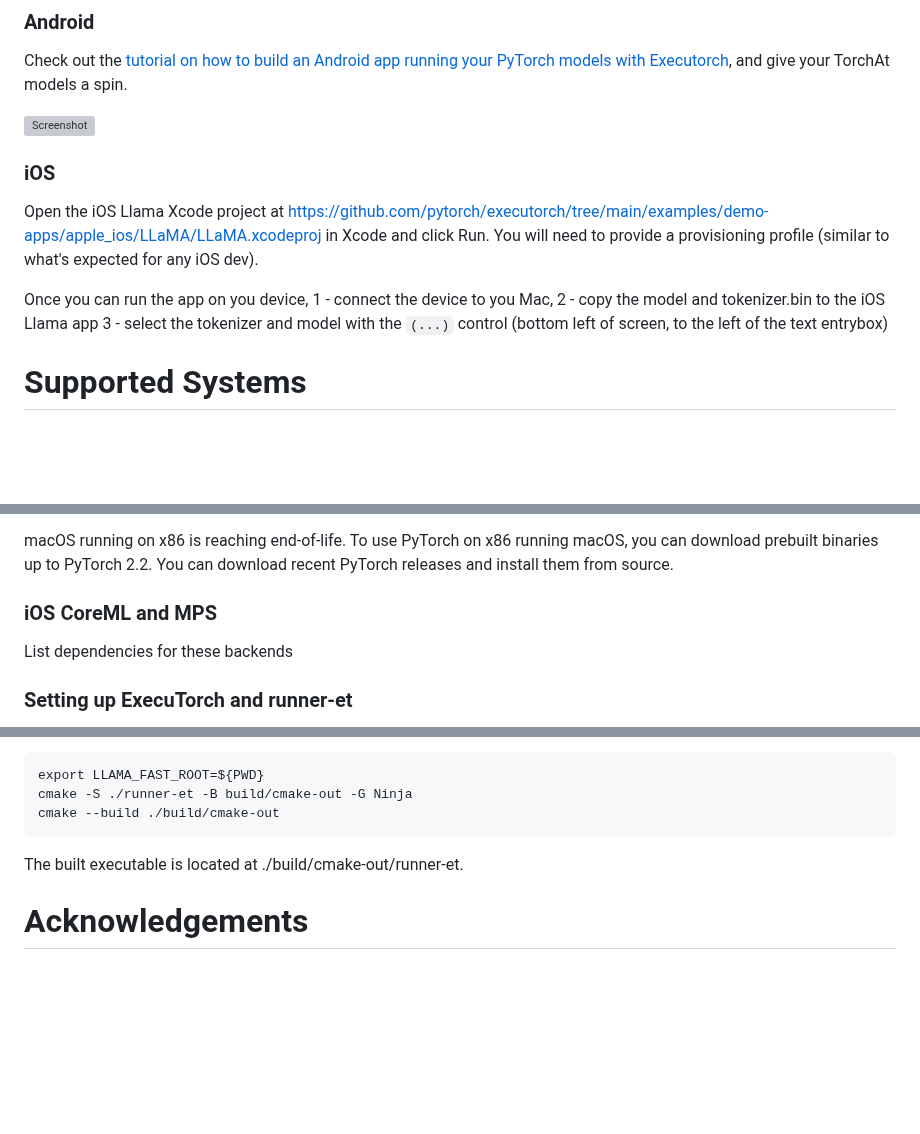
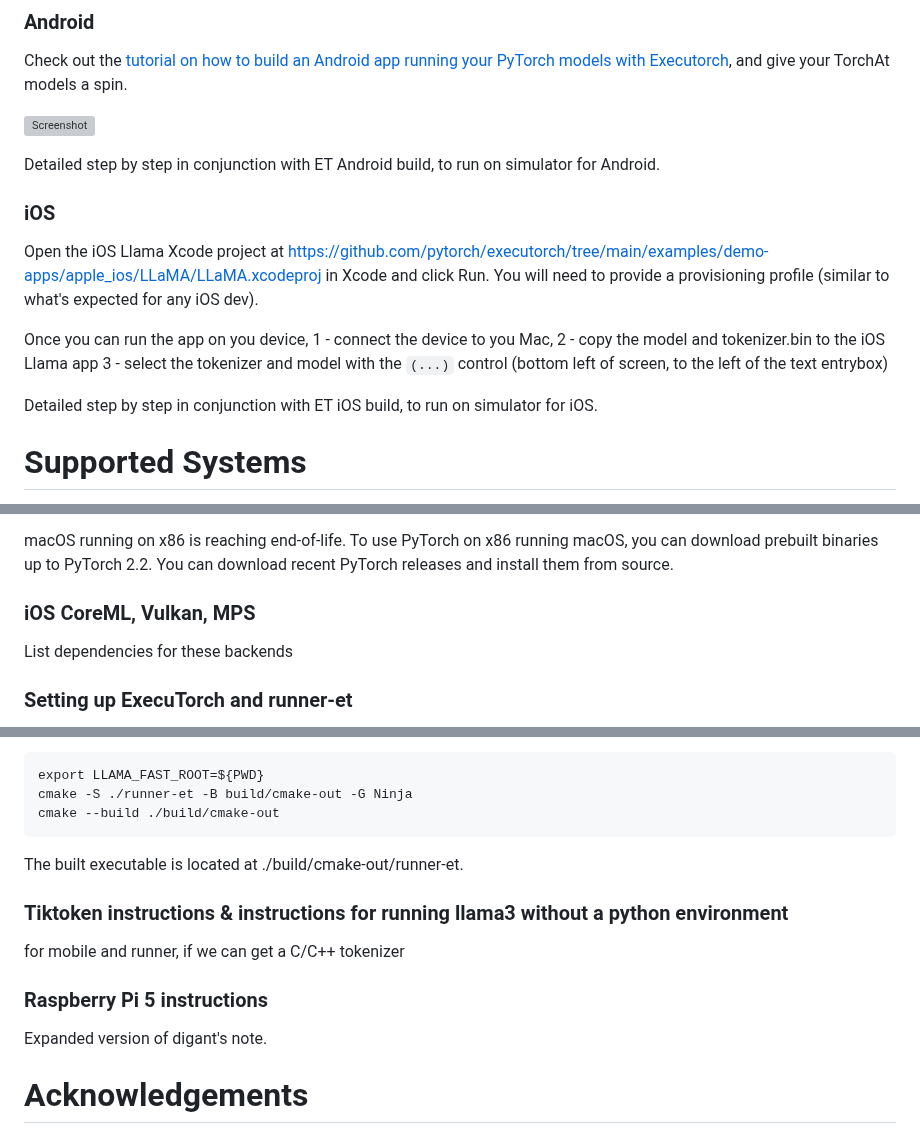
Before and after one commit to pytorch/torchchat, a Markdown page: README.md, 3 parts joined by grey strips. Drawn GitHub-style; blank space fills up the shorter version; grey boxes are pictures that could not be loaded.

Commit message:
Update README.md (#114)

```diff
--- a/README.md
+++ b/README.md
@@ -525,6 +525,9 @@ Check out the [tutorial on how to build an Android app running your PyTorch mode
 
 ![Screenshot](https://pytorch.org/executorch/main/_static/img/android_llama_app.png "Android app running Llama model")
 
+Detailed step by step in conjunction with ET Android build, to run on simulator for Android.
+
+
 ### iOS
 
 Open the iOS Llama Xcode project at https://github.com/pytorch/executorch/tree/main/examples/demo-apps/apple_ios/LLaMA/LLaMA.xcodeproj in Xcode and click Run.
@@ -534,6 +537,9 @@ Once you can run the app on you device,
 1 - connect the device to you Mac,
 2 - copy the model and tokenizer.bin to the iOS Llama app
 3 - select the tokenizer and model with the `(...)` control (bottom left of screen, to the left of the text entrybox)
+
+
+Detailed step by step in conjunction with ET iOS build, to run on simulator for iOS.
 
 # Supported Systems
 
@@ -597,7 +603,7 @@ Alternatively, you can also find libraries here: https://mac.r-project.org/openm
 macOS running on x86 is reaching end-of-life. To use PyTorch on x86 running macOS, you can download prebuilt binaries up to PyTorch 2.2.  You can download recent PyTorch releases and
 install them from source.
 
-### iOS CoreML and MPS
+### iOS CoreML, Vulkan, MPS
 
 List dependencies for these backends
 
@@ -623,6 +629,15 @@ cmake --build ./build/cmake-out
 
 The built executable is located at ./build/cmake-out/runner-et.
 
+### Tiktoken instructions & instructions for running llama3 without a python environment
+
+for mobile and runner, if we can get a C/C++ tokenizer
+
+
+### Raspberry Pi 5 instructions
+
+Expanded version of digant's note.
+
 # Acknowledgements
 
 A big thank you to
```
